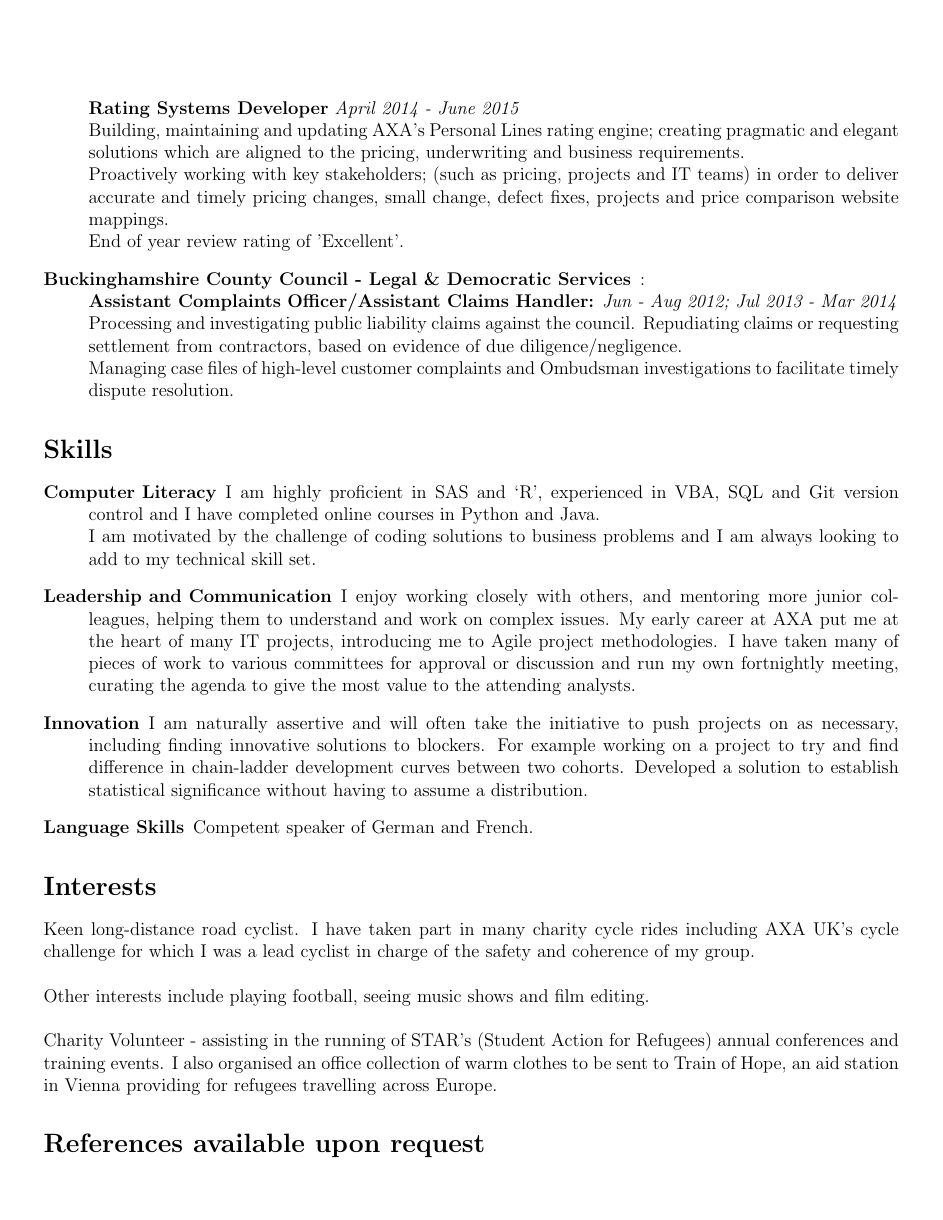
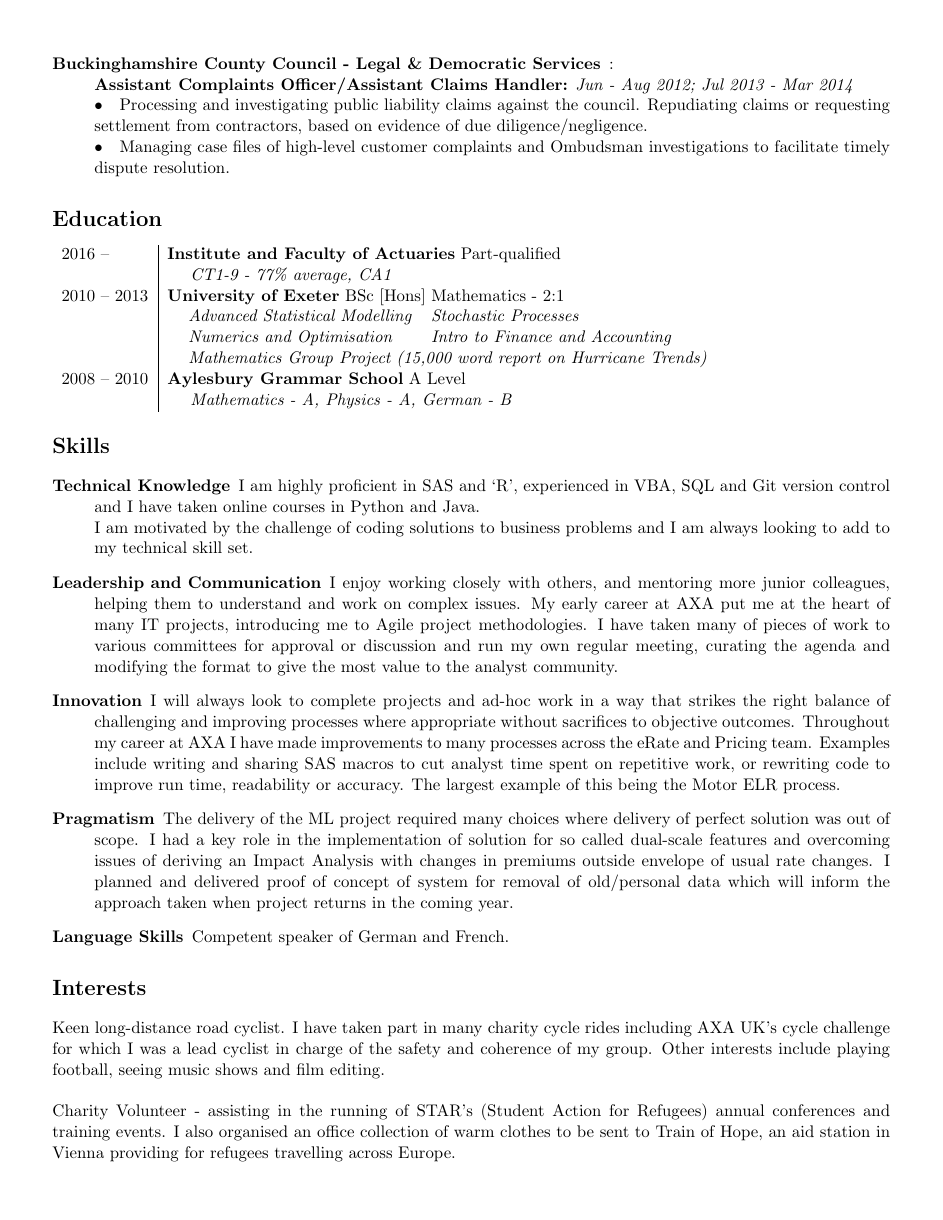
Before and after one commit to brittenr/curriculum_vitae, a LaTeX CV (CURRICULUM VITAE.tex): page 2 of 2. Compiled offline with pdfLaTeX.

Commit message:
adding headline, reordering of sections and updating for Jan 2019

```diff
--- a/CURRICULUM VITAE.tex
+++ b/CURRICULUM VITAE.tex
@@ -1,11 +1,11 @@
-\documentclass[12pt]{article}
+\documentclass[11pt]{article}
 \usepackage{array}
-\usepackage[margin=10mm]{geometry}
+\usepackage[margin=12mm]{geometry}
 \title{\bfseries \Huge Rolf Britten \\ \Large Curriculum Vitae}
 \date{}
 \pagenumbering{gobble}
-\hyphenpenalty=100
-\exhyphenpenalty=100
+\hyphenpenalty=1000
+\exhyphenpenalty=1000
 \begin{document}
 
 \maketitle
@@ -26,3 +59,15 @@ E-mail: & rolfbritten@gmail.com\\
+\item[Buckinghamshire County Council - Legal \& Democratic Services]:\\
+\textbf{Assistant Complaints Officer/Assistant Claims Handler:} \emph{Jun - Aug 2012; Jul 2013 - Mar 2014}\\
+\textbullet \quad Processing and investigating public liability claims against the council. Repudiating claims or requesting settlement from contractors, based on evidence of due diligence/negligence. \\
+\textbullet \quad Managing case files of high-level customer complaints and Ombudsman investigations to facilitate timely dispute resolution.
+
+%\item[Buckinghamshire County Council - Legal \& Democratic Services] June 2012 - September 2012\\
+%\emph{Administrative Assistant:}\\
+%Providing business support to a legal team of 70 staff, including data mining from case management/time recording system and design of website to market services to clients.
+%\item[Budgens Bedgrove] March 2010 -- September 2011\\
+%\emph{Team Member:} Processing customers' purchases, maintaining stock %levels and providing friendly customer service\\
+
+\end{description}
 
 \section*{Education}
 \begin{tabular}{l | l l}
@@ -62,52 +88,27 @@ End of year review ratings of 'Excellent' and 'Outstanding'.
-\textbf{Rating Systems Developer} \emph{April 2014 - June 2015}\\
-Building, maintaining and updating AXA's Personal Lines rating engine; creating pragmatic and elegant solutions which are aligned to the pricing, underwriting and business requirements.\\
-Proactively working with key stakeholders; (such as pricing, projects and IT teams) in order to deliver accurate and timely pricing changes, small change, defect fixes, projects and price comparison website mappings.\\
-End of year review rating of 'Excellent'.
-
-%\item[Zurich Global Corporate UK]:\\
-%\textsc{Work experience within Actuarial Reserving and Pricing teams} \emph{February 2014}\\
-%Updated reserving spreadsheets and made preliminary estimates ready for incoming 2014 Q1 data.\\
-%Analysed market data for models' rate change assumptions. Conducted initial analysis of new business's claims history.
-
-\item[Buckinghamshire County Council - Legal \& Democratic Services]:\\
-\textbf{Assistant Complaints Officer/Assistant Claims Handler:} \emph{Jun - Aug 2012; Jul 2013 - Mar 2014}\\
-Processing and investigating public liability claims against the council. Repudiating claims or requesting settlement from contractors, based on evidence of due diligence/negligence.
-\\ Managing case files of high-level customer complaints and Ombudsman investigations to facilitate timely dispute resolution.
-%\item[Buckinghamshire County Council - Legal \& Democratic Services] June 2012 - September 2012\\
-%\emph{Administrative Assistant:}\\
-%Providing business support to a legal team of 70 staff, including data mining from case management/time recording system and design of website to market services to clients.
-%\item[Budgens Bedgrove] March 2010 -- September 2011\\
-%\emph{Team Member:} Processing customers' purchases, maintaining stock %levels and providing friendly customer service\\
-\end{description}
 
 \section*{Skills}
 \begin{description}
 
-\item[Computer Literacy] I am highly proficient in SAS and `R', experienced in VBA, SQL and Git version control and I have completed online courses in Python and Java. \\
-I am motivated by the challenge of coding solutions to business problems and I am always looking to add to my technical skill set. %I have a comprehensive knowledge of MS Office applications.
+\item[Technical Knowledge] I am highly proficient in SAS and `R', experienced in VBA, SQL and Git version control and I have taken online courses in Python and Java. \\
+I am motivated by the challenge of coding solutions to business problems and I am always looking to add to my technical skill set.
 
-\item[Leadership and Communication] I enjoy working closely with others, and mentoring more junior colleagues, helping them to understand and work on complex issues. My early career at AXA put me at the heart of many IT projects, introducing me to Agile project methodologies. I have taken many of pieces of work to various committees for approval or discussion and run my own fortnightly meeting, curating the agenda to give the most value to the attending analysts.
+\item[Leadership and Communication] I enjoy working closely with others, and mentoring more junior colleagues, helping them to understand and work on complex issues. My early career at AXA put me at the heart of many IT projects, introducing me to Agile project methodologies. I have taken many of pieces of work to various committees for approval or discussion and run my own regular meeting, curating the agenda and modifying the format to give the most value to the analyst community.
 
-\item[Innovation] I am naturally assertive and will often take the initiative to push projects on as necessary, including finding innovative solutions to blockers. For example working on a project to try and find difference in chain-ladder development curves between two cohorts. Developed a solution to establish statistical significance without having to assume a distribution.
+\item[Innovation] I will always look to complete projects and ad-hoc work in a way that strikes the right balance of challenging and improving processes where appropriate without sacrifices to objective outcomes. Throughout my career at AXA I have made improvements to many processes across the eRate and Pricing team. Examples include  writing and sharing SAS macros to cut analyst time spent on repetitive work, or rewriting code to improve run time, readability or accuracy. The largest example of this being the Motor ELR process.
+
+\item[Pragmatism] The delivery of the ML project required many choices where delivery of perfect solution was out of scope. I had a key role in the implementation of solution for so called dual-scale features and overcoming issues of deriving an Impact Analysis with changes in premiums outside envelope of usual rate changes. I planned and delivered proof of concept of system for removal of old/personal data which will inform the approach taken when project returns in the coming year.
 
 \item[Language Skills] Competent speaker of German and French.
-
-%\item[Problem Solving] Through my studies of Mathematics I have built up a large range of skills and techniques that can be used to analytically provide business focused solutions which may not be directly maths based.
-%\item[Organisation and Leadership]A role as Treasurer for the University Green Society put me in charge of managing cash flows and being responsible for event management. My team-working and leadership were tested and built upon through roles in three sports teams throughout my time at University.
-%\item[Computer Literacy] Beyond a comprehensive knowledge of Office programs, I am also proficient in SQL, VBA, `R' Statistical language and MATLAB coding.
-
 
 \end{description}
 
 \section*{Interests}
 
-Keen long-distance road cyclist. I have taken part in many charity cycle rides including AXA UK's cycle challenge for which I was a lead cyclist in charge of the safety and coherence of my group.\\
-
-\noindent Other interests include playing football, seeing music shows and film editing.\\
+Keen long-distance road cyclist. I have taken part in many charity cycle rides including AXA UK's cycle challenge for which I was a lead cyclist in charge of the safety and coherence of my group. Other interests include playing football, seeing music shows and film editing.\\
 
 \noindent Charity Volunteer - assisting in the running of STAR's (Student Action for Refugees) annual conferences and training events.
 I also organised an office collection of warm clothes to be sent to Train of Hope, an aid station in Vienna providing for refugees travelling across Europe.
 
-\section*{References available upon request}
+%\section*{References available upon request}
 
 \end{document}
```
Also changed, not shown: CURRICULUM VITAE.pdf, CURRICULUM VITAE.tex (52 more changed lines).
